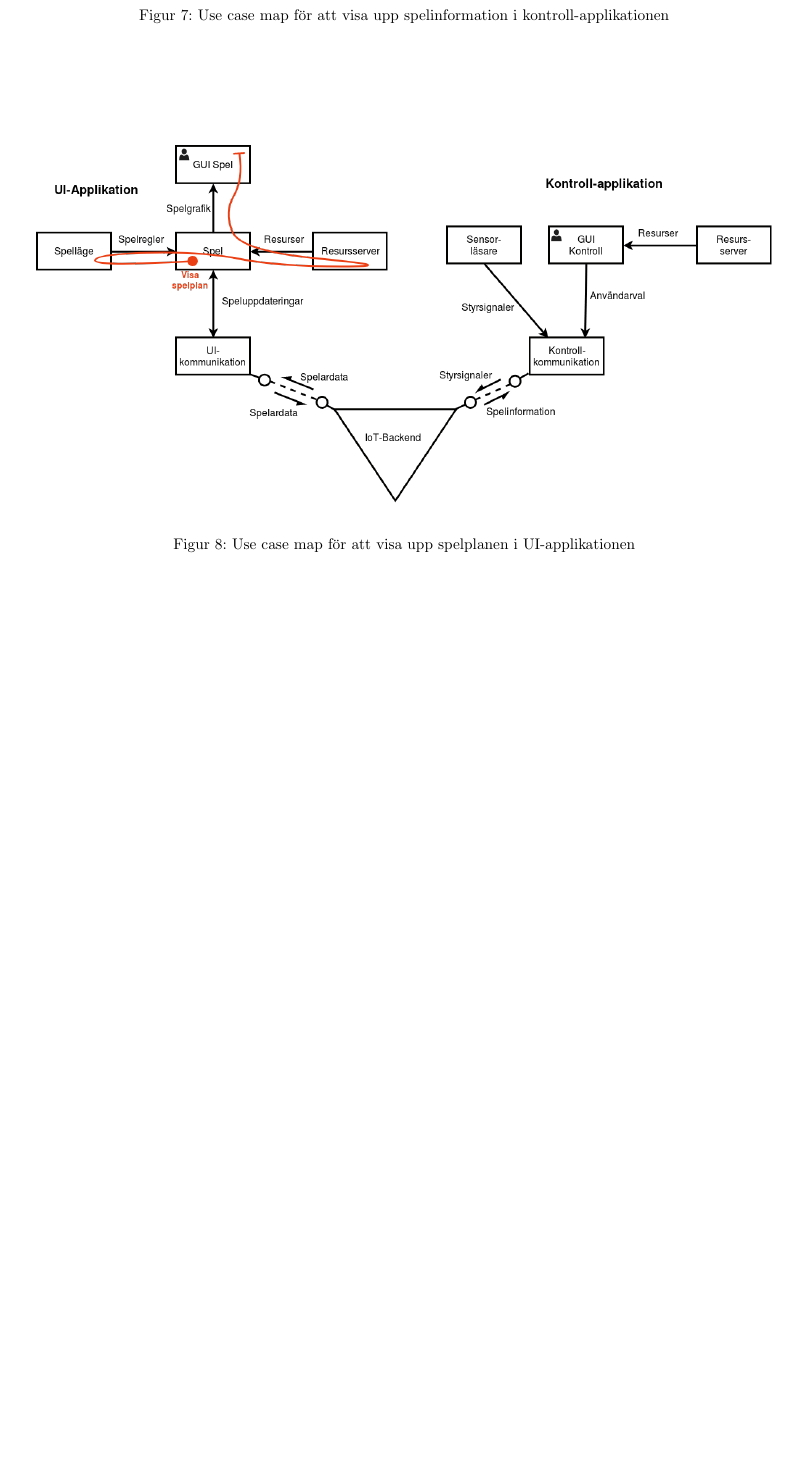
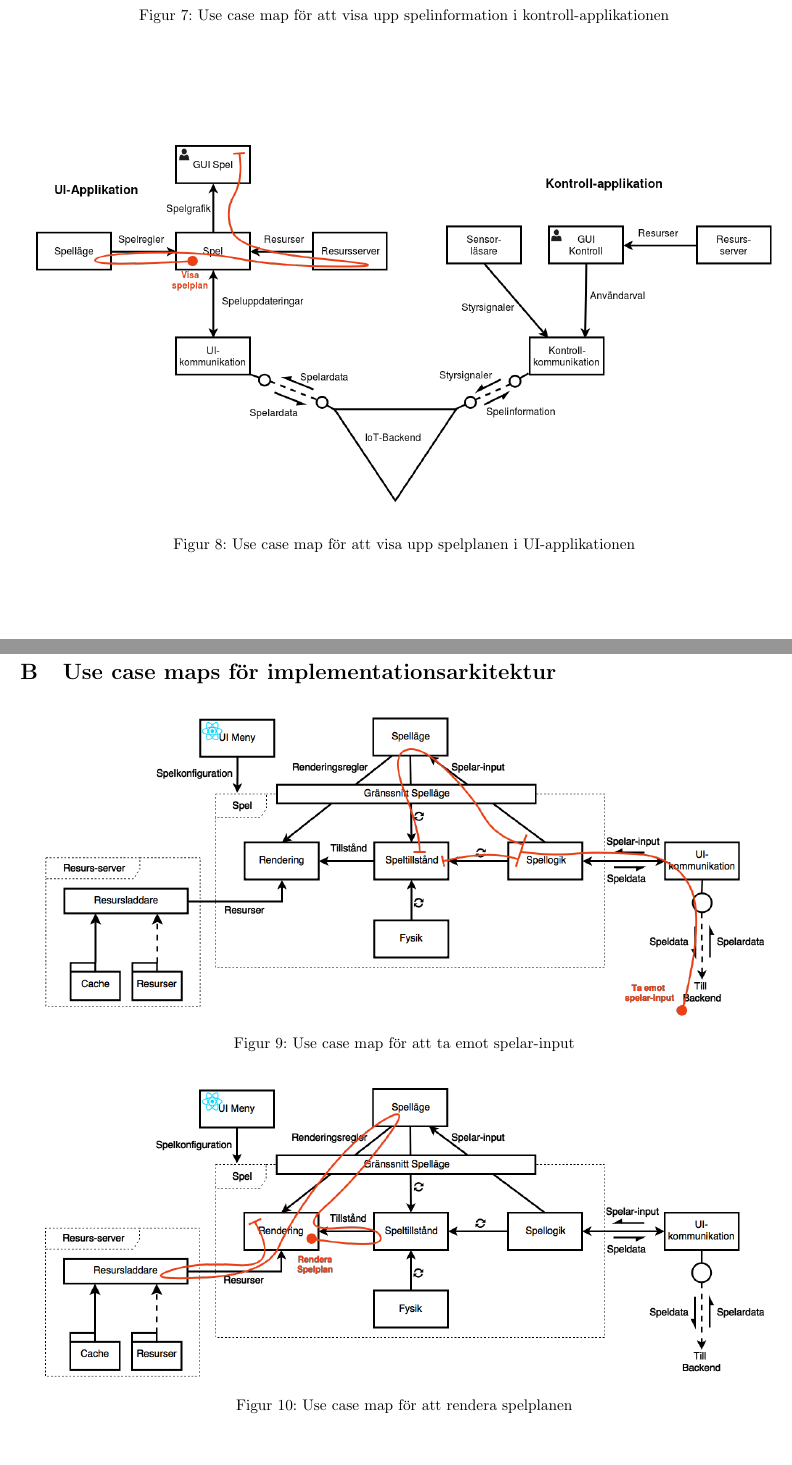
Before and after one commit to TDDD96-PUM-Grupp1/documents, a LaTeX document (arkitekturbeskrivning/arkitekturbeskrivning.tex, which reads arkitekturbeskrivning/implementation_appendix.tex, projectdefinitions.tex): part of page 17 of 17 before the commit and two parts of pages 17 and 18 of 20 after it, the two joined at a grey line, cut so that both start at the same text, the shorter picture padded with empty space. Compiled offline with pdfLaTeX.

Commit message:
Add use case maps and impact maps for implementation architecture.

```diff
--- a/arkitekturbeskrivning/arkitekturbeskrivning.tex
+++ b/arkitekturbeskrivning/arkitekturbeskrivning.tex
@@ -12,6 +12,8 @@
 \usepackage[backend=bibtex,sorting=none,style=numeric,natbib=true]{biblatex}
 \usepackage{filecontents}
 \usepackage{enumitem}
+
+\usepackage[section]{placeins}
 
 \input{../projectdefinitions.tex}
 
--- /dev/null
+++ b/arkitekturbeskrivning/implementation_appendix.tex
@@ -0,0 +1,18 @@
+\section{Use case maps för implementationsarkitektur}
+\label{sec:use_case_implementation}
+
+\begin{figure}[h]
+    \centering
+    \includegraphics[scale=0.4]{implementation_use_case_ta_input}
+    \caption{Use case map för att ta emot spelar-input}
+    \label{fig:use_case_implementation_input}
+\end{figure}
+
+\begin{figure}[h]
+    \centering
+    \includegraphics[scale=0.4]{implementation_use_case_rendera_spelplan}
+    \caption{Use case map för att rendera spelplanen}
+    \label{fig:use_case_implementation_rendera}
+\end{figure}
+
+\pagebreak
--- a/projectdefinitions.tex
+++ b/projectdefinitions.tex
@@ -91,5 +91,7 @@
       Javascript-bibliotek för att bygga hemsidor och mer avancerade webbsystem.\cite{bib-react}}
     \case{Deep Stream}{\item [\textbf{#1}]
     Kommunikationssystem som tillåter synkronisering av data mellan många enheter i realtid. Tillgängligt i många olika programmeringsspråk, bland annat javascript.\cite{bib-deepstream}}
+    \case{Impact Map}{\item [\textbf{#1}]
+    Diagram som visar inverkan av händelser under ett mjukvarusystems livstid. Kan visa på effekterna av implementation av ny funktionalitet, fel i systemet eller säkerhetsintrång.\cite[p.~91--93]{bib-architecture-primer}}
   \end{switch}
 }
```
Also changed, not shown: arkitekturbeskrivning/definitioner.tex (+3 -2 lines), arkitekturbeskrivning/images/implementation_impact_alternativ_kontroll.png (added), arkitekturbeskrivning/images/implementation_impact_fysikbibliotek.png (added), arkitekturbeskrivning/images/implementation_impact_nytt_spellage.png (added), arkitekturbeskrivning/images/implementation_use_case_rendera_spelplan.png (added), arkitekturbeskrivning/images/implementation_use_case_ta_input.png (added), arkitekturbeskrivning/arkitekturbeskrivning.tex (2 more changed lines), arkitekturbeskrivning/implementation_appendix.tex (24 more changed lines).
